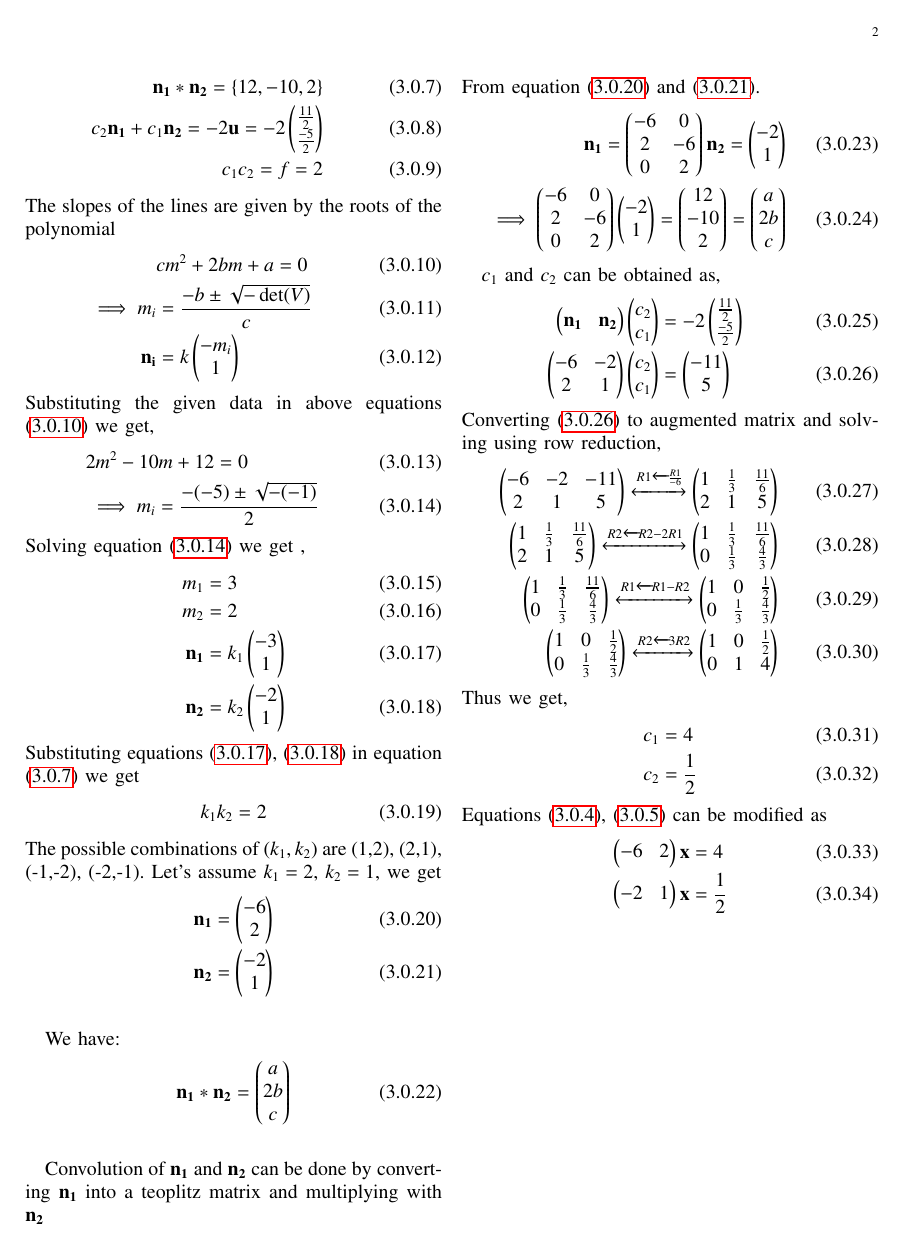
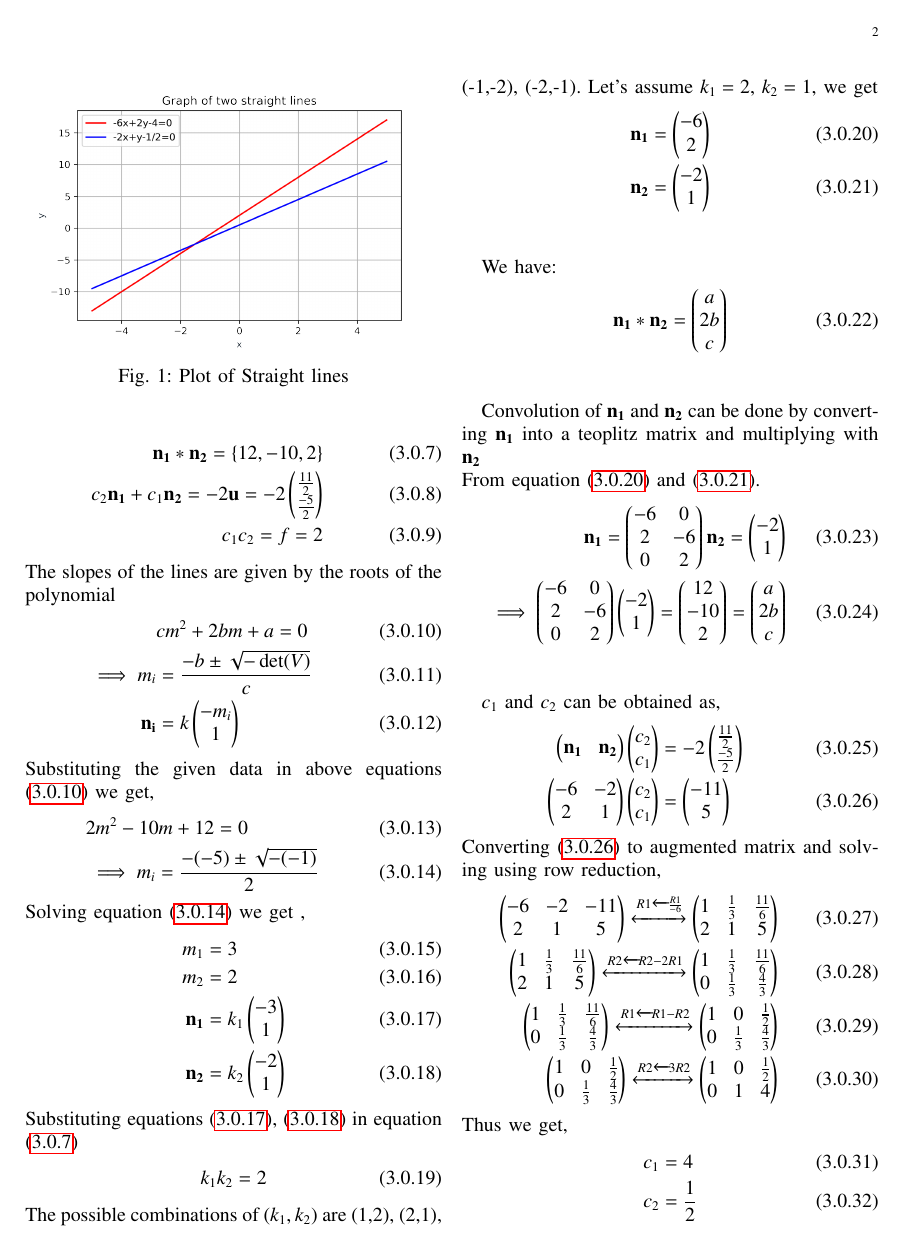
Before and after one commit to Vaibhav11002/EE5609, a LaTeX problem sheet (Assignment_5/assignment_5.tex): page 2 of 3. Compiled offline with pdfLaTeX.

Commit message:
Update assignment_5.tex

```diff
--- a/Assignment_5/assignment_5.tex
+++ b/Assignment_5/assignment_5.tex
@@ -222,7 +230,7 @@ Solving equation \eqref{m} we get ,
     \vec{n_1}&=k_1\myvec{-3 \\ 1}\label{n1}\\
     \vec{n_2}&=k_2\myvec{-2 \\ 1}\label{n2}
 \end{align}
-Substituting equations \eqref{n1}, \eqref{n2} in equation \eqref{conv} we get
+Substituting equations \eqref{n1}, \eqref{n2} in equation \eqref{conv}
 \begin{align}
     k_1k_2 &= 2
 \end{align}
@@ -265,9 +273,9 @@ Thus we get,
     c_1 &= 4\\
     c_2 &= \frac{1}{2}
 \end{align}
-Equations \eqref{m1}, \eqref{m2} can be modified as
+
+Equations \eqref{m1}, \eqref{m2} can be modified as,
 \begin{align}
     \myvec{-6 & 2}\vec{x} &= 4\\
     \myvec{-2 & 1}\vec{x} &= \frac{1}{2}
 \end{align}
-\renewcommand{\thefigure}{\arabic{figure}}
@@ -278,3 +282 @@ Equations \eqref{m1}, \eqref{m2} can be modified as
-	\label{fig_1}
-\end{figure}
-\\\end{document}
+\end{document}
```
Also changed, not shown: Assignment_5/assignment_5.tex (14 more changed lines).
